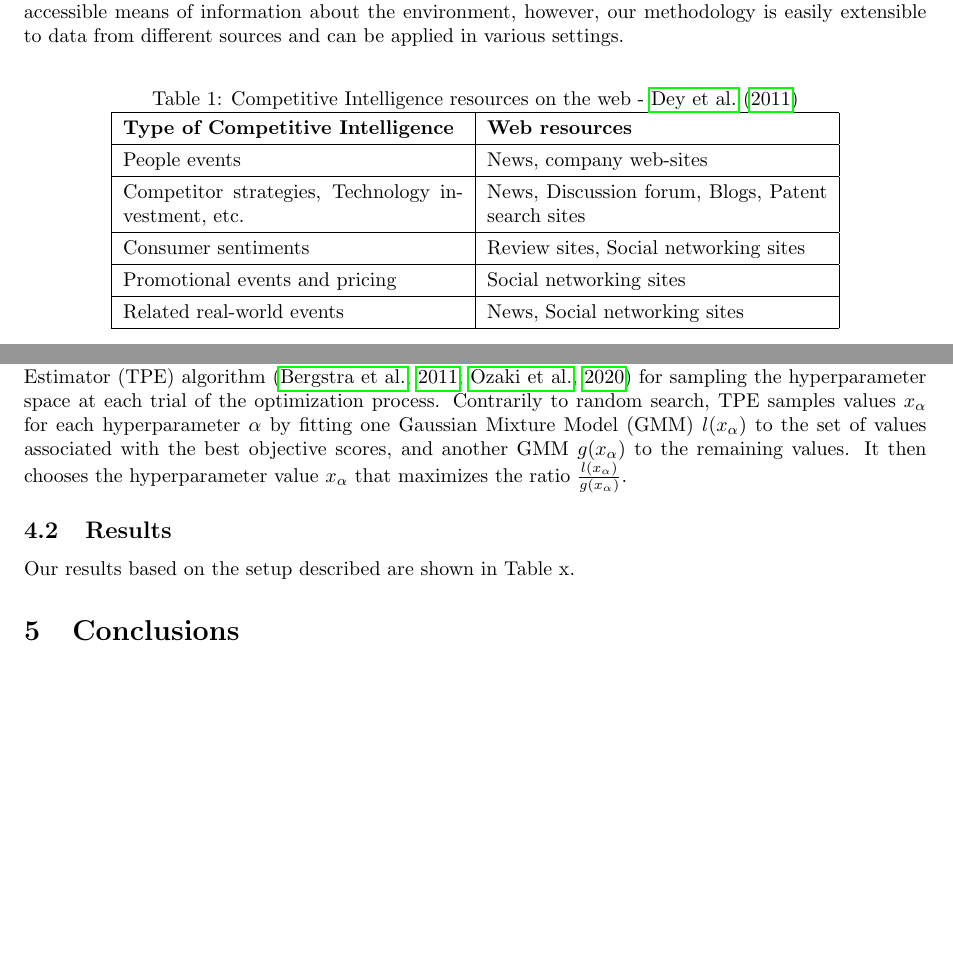
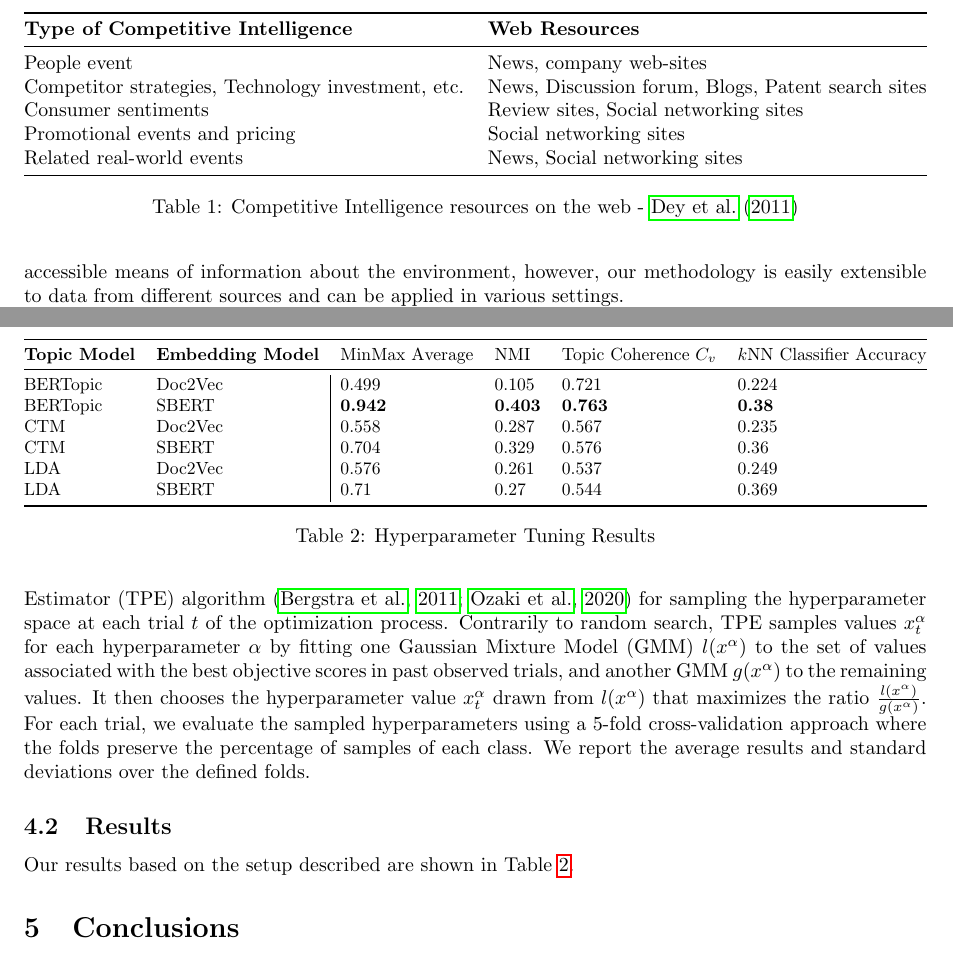
Before and after one commit to stuartgo/mapintel, a LaTeX paper (experiments/research/main.tex): two parts of pages 3 and 7 of 9 before the commit and two parts of pages 4 and 8 of 10 after it, joined at a grey line, cut so that both start at the same text, the shorter picture padded with empty space. Compiled offline with pdfLaTeX.

Commit message:
Add results table and update paths to assets folder

```diff
--- a/experiments/research/main.tex
+++ b/experiments/research/main.tex
@@ -5,9 +5,10 @@
 \usepackage{amsmath}
 % \usepackage{amssymb}
 \usepackage{float}
-% \usepackage{graphicx}
+\usepackage{graphicx}
 \usepackage[authoryear]{natbib}
 \usepackage{hyperref}
+\usepackage{booktabs}
 % \usepackage{authblk}
 \usepackage[margin=1in]{geometry}
 \usepackage{pgfplots}
@@ -76,30 +77,24 @@ The system is scalable to large amounts of data, is dynamic as it regularly inte
 \end{figure}
 
 \subsection{Indexing} \label{indexing}
-In this work we decided to focus on how NLP and particularly sentence embeddings could help in organizing, exploring, and retrieving text documents in the CI domain. As already stated, there are multiple sources of CI, and different information can be obtained from these. \citet{dey2011} shows in Table \ref{ci_resources} what kind of information can be acquired from these sources, particularly the ones that are easily available through the web. We decided to work mainly with news articles as they provide a general and accessible means of information about the environment, however, our methodology is easily extensible to data from different sources and can be applied in various settings.
+In this work we decided to focus on how NLP and particularly sentence embeddings could help in organizing, exploring, and retrieving text documents in the CI domain. As already stated, there are multiple sources of CI, and different information can be obtained from these. \citet{dey2011} shows in Table \ref{table1} what kind of information can be acquired from these sources, particularly the ones that are easily available through the web. We decided to work mainly with news articles as they provide a general and accessible means of information about the environment, however, our methodology is easily extensible to data from different sources and can be applied in various settings.
 
 % Is it ok to put this table from another paper here in the way it is presented?
-\renewcommand{\arraystretch}{1.3}
-\begin{table}[h!]
-  \begin{center}
-    \caption{Competitive Intelligence resources on the web - \citet{dey2011}}
-    \label{ci_resources}
-    \begin{tabular}{ |p{6cm}|p{6cm}| }
-	  \hline
-      \textbf{Type of Competitive Intelligence} & \textbf{Web resources} \\
-      \hline
-	  People events & News, company web-sites \\
-	  \hline
-	  Competitor strategies, Technology investment, etc. & News, Discussion forum, Blogs, Patent search sites \\
-	  \hline
-	  Consumer sentiments & Review sites, Social networking sites \\
-	  \hline
-	  Promotional events and pricing & Social networking sites \\
-	  \hline
-	  Related real-world events & News, Social networking sites \\
-	  \hline
-    \end{tabular}
-  \end{center}
+\begin{table}[]
+  \centering
+  \resizebox{\textwidth}{!}{%
+    \begin{tabular}{@{}ll@{}}
+      \toprule
+      \textbf{Type of Competitive Intelligence}          & \textbf{Web Resources}                             \\ \midrule
+      People event                                       & News, company web-sites                            \\
+      Competitor strategies, Technology investment, etc. & News, Discussion forum, Blogs, Patent search sites \\
+      Consumer sentiments                                & Review sites, Social networking sites              \\
+      Promotional events and pricing                     & Social networking sites                            \\
+      Related real-world events                          & News, Social networking sites                      \\ \bottomrule
+    \end{tabular}%
+  }
+  \caption{Competitive Intelligence resources on the web - \citet{dey2011}}
+  \label{table1}
 \end{table}
 
 To obtain news articles from multiple international sources, we use a REST API\footnote{\href{https://newsapi.org/}{newsapi.org}}. The API retrieves the articles, as well as their metadata, consisting of attributes such as source, author, title, description, content, category, URL, and publication date and time. We use this API to feed the system with updated data on a schedule while focusing on articles written in English from a set of predefined categories (business, entertainment, general, health, science, sports, technology).
@@ -186,11 +181,29 @@ We use three main metrics to guide our model comparison:
   \item \textbf{Topic coherence}: measure the quality of the words that describe each topic by applying the $C_v$ metric \citep{roder2015} indicating whether the words that compose a given topic support each other.
 \end{itemize}
 
-We don't set the hyperparameters of the models we compare apriori as we believe they can have a significant impact on the evaluation. For that reason, we perform hyperparameter tuning using a multi-objective approach to optimize the three metrics specified previously. We use the Tree-structured Parzen Estimator (TPE) algorithm \citep{bergstra2011, ozaki2020} for sampling the hyperparameter space at each trial of the optimization process. Contrarily to random search, TPE samples values $x_\alpha$ for each hyperparameter $\alpha$ by fitting one Gaussian Mixture Model (GMM) $l(x_\alpha)$ to the set of values associated with the best objective scores, and another GMM $g(x_\alpha)$ to the remaining values. It then chooses the hyperparameter value $x_\alpha$ that maximizes the ratio $\frac{l(x_\alpha)}{g(x_\alpha)}$.
+% l and g are the GMM densities. Basically we choose the hyperparameter that has the largest likelihood of belonging to the density l in relation to g
+We don't set the hyperparameters of the models we compare apriori as we believe they can have a significant impact on the evaluation. For that reason, we perform hyperparameter tuning using a multi-objective approach to optimize the three metrics specified previously. We use the Tree-structured Parzen Estimator (TPE) algorithm \citep{bergstra2011, ozaki2020} for sampling the hyperparameter space at each trial $t$ of the optimization process. Contrarily to random search, TPE samples values $x_t^\alpha$ for each hyperparameter $\alpha$ by fitting one Gaussian Mixture Model (GMM) $l(x^\alpha)$ to the set of values associated with the best objective scores in past observed trials, and another GMM $g(x^\alpha)$ to the remaining values. It then chooses the hyperparameter value $x_t^\alpha$ drawn from $l(x^\alpha)$ that maximizes the ratio $\frac{l(x^\alpha)}{g(x^\alpha)}$. For each trial, we evaluate the sampled hyperparameters using a 5-fold cross-validation approach where the folds preserve the percentage of samples of each class. We report the average results and standard deviations over the defined folds.
 
 \subsection{Results}
 % Justify the choice of SBERT using some of the results in their paper
-Our results based on the setup described are shown in Table x.
+Our results based on the setup described are shown in Table \ref{table2}.
+\begin{table}[]
+  \centering
+  \resizebox{\textwidth}{!}{%
+    \begin{tabular}{@{}llllll@{}}
+      \toprule
+      \textbf{Topic Model} & \textbf{Embedding Model}     & MinMax Average      & NMI            & Topic Coherence $C_v$   & $k$NN Classifier Accuracy \\ \midrule
+      BERTopic             & \multicolumn{1}{l|}{Doc2Vec} & 0.499               & 0.105          & 0.721                   & 0.224                     \\
+      BERTopic             & \multicolumn{1}{l|}{SBERT}   & \textbf{0.942}      & \textbf{0.403} & \textbf{0.763}          & \textbf{0.38}             \\
+      CTM                  & \multicolumn{1}{l|}{Doc2Vec} & 0.558               & 0.287          & 0.567                   & 0.235                     \\
+      CTM                  & \multicolumn{1}{l|}{SBERT}   & 0.704               & 0.329          & 0.576                   & 0.36                      \\
+      LDA                  & \multicolumn{1}{l|}{Doc2Vec} & 0.576               & 0.261          & 0.537                   & 0.249                     \\
+      LDA                  & \multicolumn{1}{l|}{SBERT}   & 0.71                & 0.27           & 0.544                   & 0.369                     \\ \bottomrule
+    \end{tabular}%
+  }
+  \caption{Hyperparameter Tuning Results}
+  \label{table2}
+\end{table}
 
 \section{Conclusions}
 Explain what you have learned and how that influences your next steps. Why does what you discovered matter?
```
Also changed, not shown: experiments/research/main.pdf, experiments/research/main.tex (8 more changed lines).
